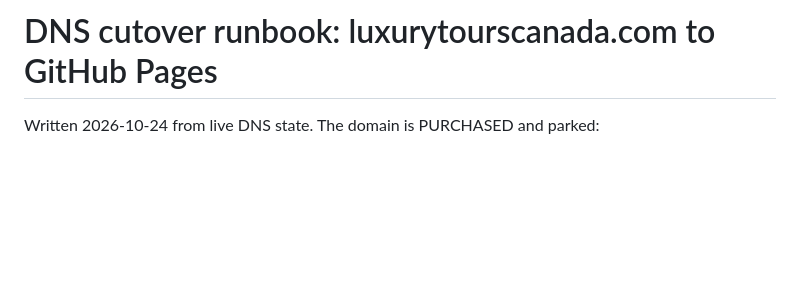
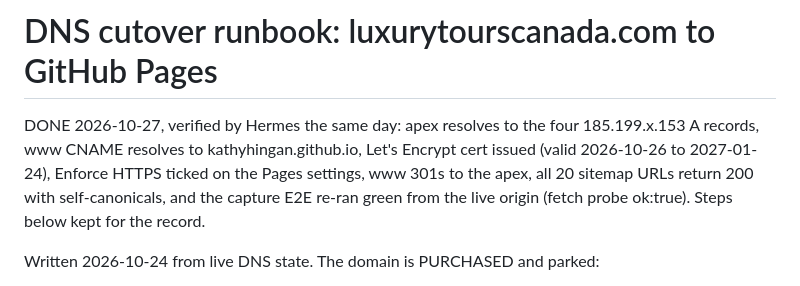
Before and after one commit to kathyhingan/luxurytourscanada, a Markdown page: docs/dns-cutover-2026-10-24.md, the part around the change. Rendered like a GitHub page; blank space fills up the shorter version.

```diff
--- a/docs/dns-cutover-2026-10-24.md
+++ b/docs/dns-cutover-2026-10-24.md
@@ -1,4 +1,11 @@
 # DNS cutover runbook: luxurytourscanada.com to GitHub Pages
+
+DONE 2026-10-27, verified by Hermes the same day: apex resolves to the four
+185.199.x.153 A records, www CNAME resolves to kathyhingan.github.io,
+Let's Encrypt cert issued (valid 2026-10-26 to 2027-01-24), Enforce HTTPS
+ticked on the Pages settings, www 301s to the apex, all 20 sitemap URLs
+return 200 with self-canonicals, and the capture E2E re-ran green from the
+live origin (fetch probe ok:true). Steps below kept for the record.
 
 Written 2026-10-24 from live DNS state. The domain is PURCHASED and parked:
 
```
Also changed, not shown: README.md (+26 -10 lines).
